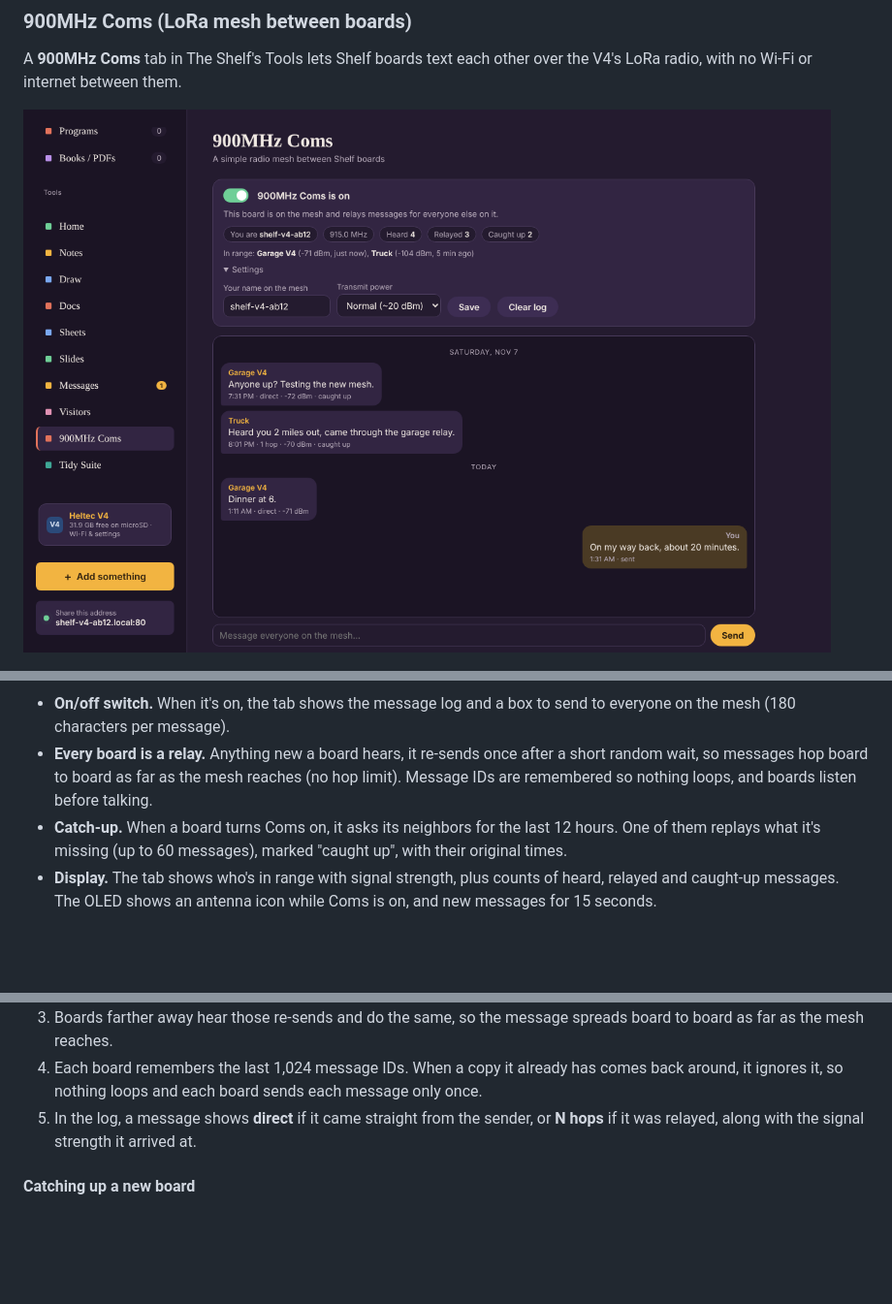
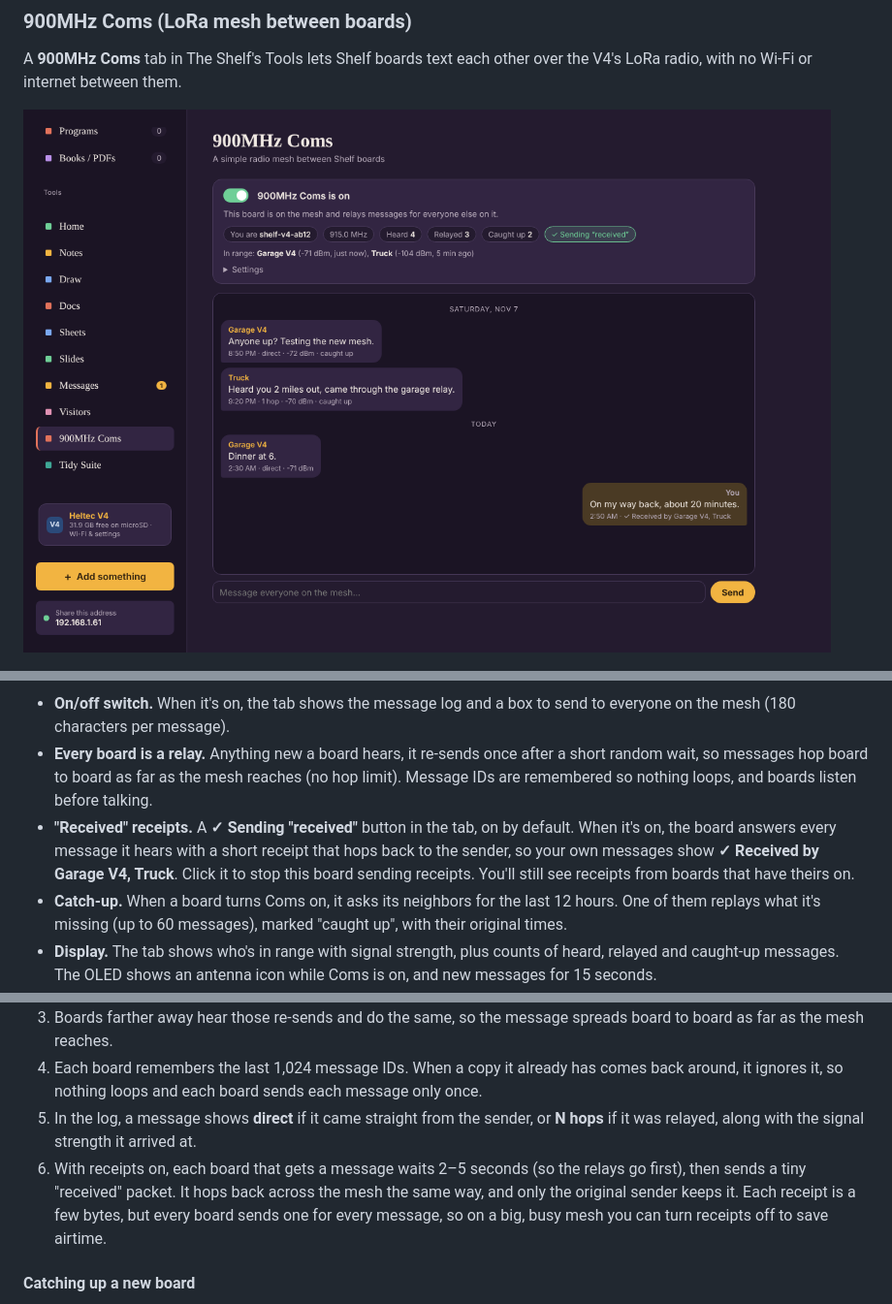
Before and after one commit to hardwaremack-prog/The-Shelf-Heltec-V4, a Markdown page: README.md, 3 parts joined by grey strips. Shown at 97% size. Drawn GitHub-style; pictures changed too: docs/screenshots/coms-desktop.png; blank space fills up the shorter version.

```diff
--- a/README.md
+++ b/README.md
@@ -63,6 +63,7 @@ A **900MHz Coms** tab in The Shelf's Tools lets Shelf boards text each other ove
 
 - **On/off switch.** When it's on, the tab shows the message log and a box to send to everyone on the mesh (180 characters per message).
 - **Every board is a relay.** Anything new a board hears, it re-sends once after a short random wait, so messages hop board to board as far as the mesh reaches (no hop limit). Message IDs are remembered so nothing loops, and boards listen before talking.
+- **"Received" receipts.** A **✓ Sending "received"** button in the tab, on by default. When it's on, the board answers every message it hears with a short receipt that hops back to the sender, so your own messages show **✓ Received by Garage V4, Truck**. Click it to stop this board sending receipts. You'll still see receipts from boards that have theirs on.
 - **Catch-up.** When a board turns Coms on, it asks its neighbors for the last 12 hours. One of them replays what it's missing (up to 60 messages), marked "caught up", with their original times.
 - **Display.** The tab shows who's in range with signal strength, plus counts of heard, relayed and caught-up messages. The OLED shows an antenna icon while Coms is on, and new messages for 15 seconds.
 - **Settings.** You can set your name on the mesh and the transmit power: Low ~11 dBm, Normal ~20 dBm (default), or High ~27 dBm, through the V4's front-end amplifier.
@@ -77,6 +78,7 @@ A **900MHz Coms** tab in The Shelf's Tools lets Shelf boards text each other ove
 3. Boards farther away hear those re-sends and do the same, so the message spreads board to board as far as the mesh reaches.
 4. Each board remembers the last 1,024 message IDs. When a copy it already has comes back around, it ignores it, so nothing loops and each board sends each message only once.
 5. In the log, a message shows **direct** if it came straight from the sender, or **N hops** if it was relayed, along with the signal strength it arrived at.
+6. With receipts on, each board that gets a message waits 2–5 seconds (so the relays go first), then sends a tiny "received" packet. It hops back across the mesh the same way, and only the original sender keeps it. Each receipt is a few bytes, but every board sends one for every message, so on a big, busy mesh you can turn receipts off to save airtime.
 
 #### Catching up a new board
 
```
Also changed, not shown: 8 other files.
